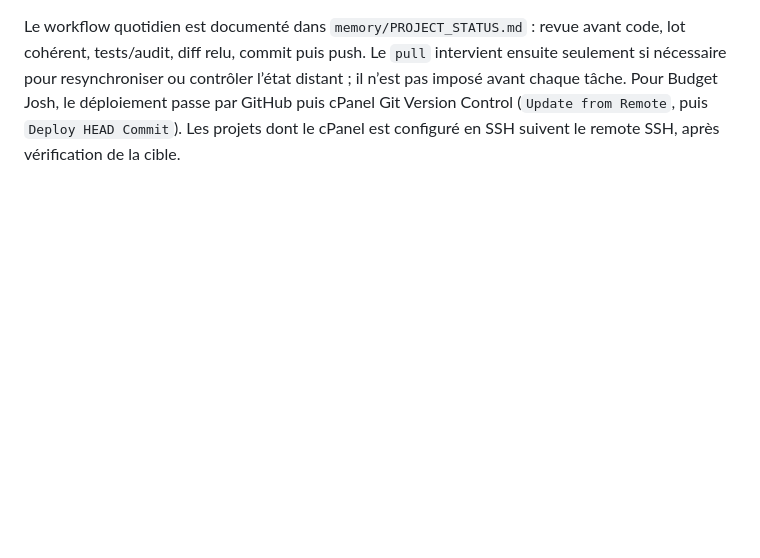
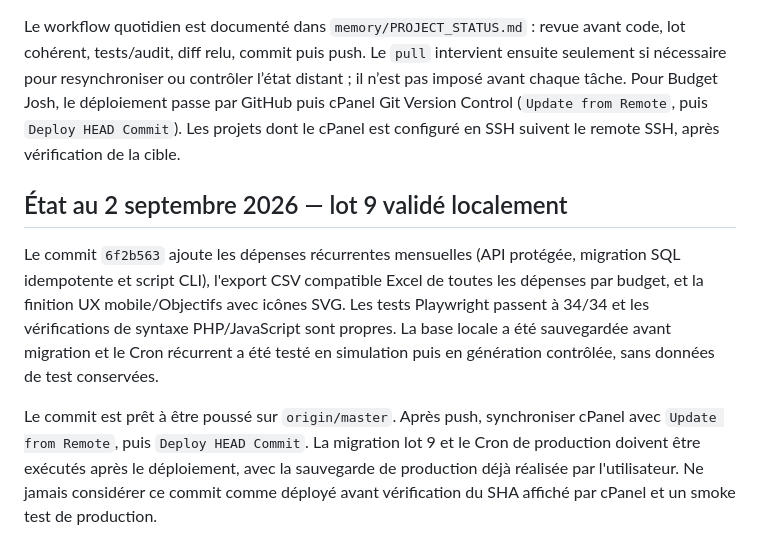
Before and after one commit to JoshSteven/buget-josh, a Markdown page: memory/projects/budget-josh.md, the part around the change. Drawn GitHub-style; blank space fills up the shorter version.

```diff
--- a/memory/projects/budget-josh.md
+++ b/memory/projects/budget-josh.md
@@ -40,3 +40,9 @@ Le centre interne matérialise les rappels hebdomadaires, J−7, J−1, et déso
 Toujours exporter la base de production avant la migration. Appliquer les migrations dans l’ordre, installer les dépendances Composer, déployer les fichiers, configurer VAPID hors Git, puis exécuter le Cron en `--dry-run`. Vérifier ensuite un vrai abonnement et un vrai Push depuis un téléphone.
 
 Le workflow quotidien est documenté dans `memory/PROJECT_STATUS.md` : revue avant code, lot cohérent, tests/audit, diff relu, commit puis push. Le `pull` intervient ensuite seulement si nécessaire pour resynchroniser ou contrôler l’état distant ; il n’est pas imposé avant chaque tâche. Pour Budget Josh, le déploiement passe par GitHub puis cPanel Git Version Control (`Update from Remote`, puis `Deploy HEAD Commit`). Les projets dont le cPanel est configuré en SSH suivent le remote SSH, après vérification de la cible.
+
+## État au 2 septembre 2026 — lot 9 validé localement
+
+Le commit `6f2b563` ajoute les dépenses récurrentes mensuelles (API protégée, migration SQL idempotente et script CLI), l'export CSV compatible Excel de toutes les dépenses par budget, et la finition UX mobile/Objectifs avec icônes SVG. Les tests Playwright passent à 34/34 et les vérifications de syntaxe PHP/JavaScript sont propres. La base locale a été sauvegardée avant migration et le Cron récurrent a été testé en simulation puis en génération contrôlée, sans données de test conservées.
+
+Le commit est prêt à être poussé sur `origin/master`. Après push, synchroniser cPanel avec `Update from Remote`, puis `Deploy HEAD Commit`. La migration lot 9 et le Cron de production doivent être exécutés après le déploiement, avec la sauvegarde de production déjà réalisée par l'utilisateur. Ne jamais considérer ce commit comme déployé avant vérification du SHA affiché par cPanel et un smoke test de production.
```
Also changed, not shown: PROJECT_MEMORY_V2.md (+8 -1 lines), memory/PROJECT_STATUS.md (+11 -1 lines).
